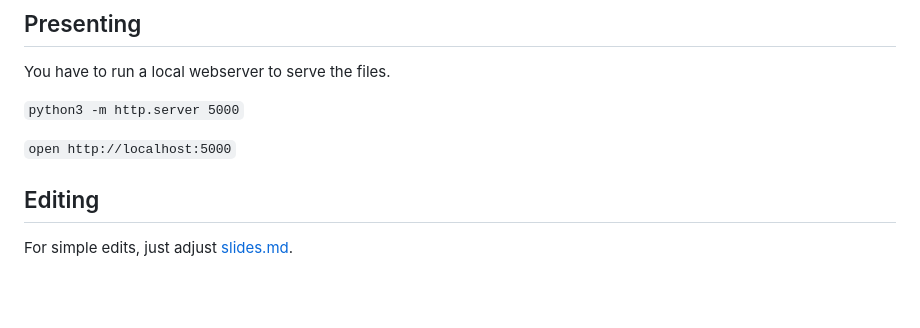
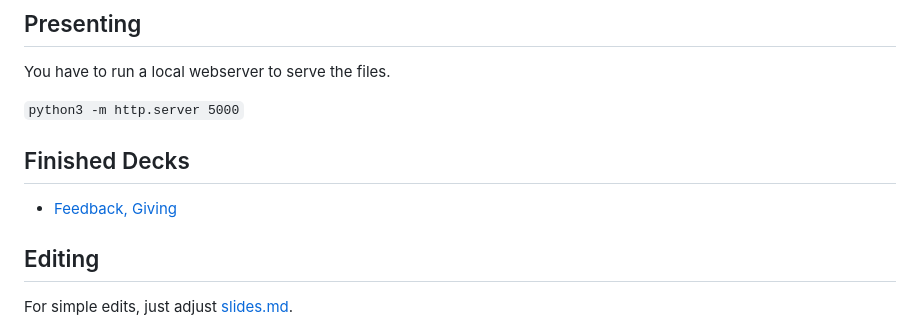
Before and after one commit to vegetabill/techtonica-deck, a Markdown page: README.md, the part around the change. GitHub-like rendering; blank space fills up the shorter version.

Commit message:
created way to switch decks

```diff
--- a/README.md
+++ b/README.md
@@ -8,7 +8,8 @@ You have to run a local webserver to serve the files.
 
 `python3 -m http.server 5000`
 
-`open http://localhost:5000`
+## Finished Decks
+- [Feedback, Giving](http://localhost:5000?title=feedback-giving)
 
 ## Editing
 
```
Also changed, not shown: feedback-giving/slides.md (+8 -0 lines), slides.md (added, +4 -0 lines), feedback-giving/fotc.jpg (added), 1 other file.
